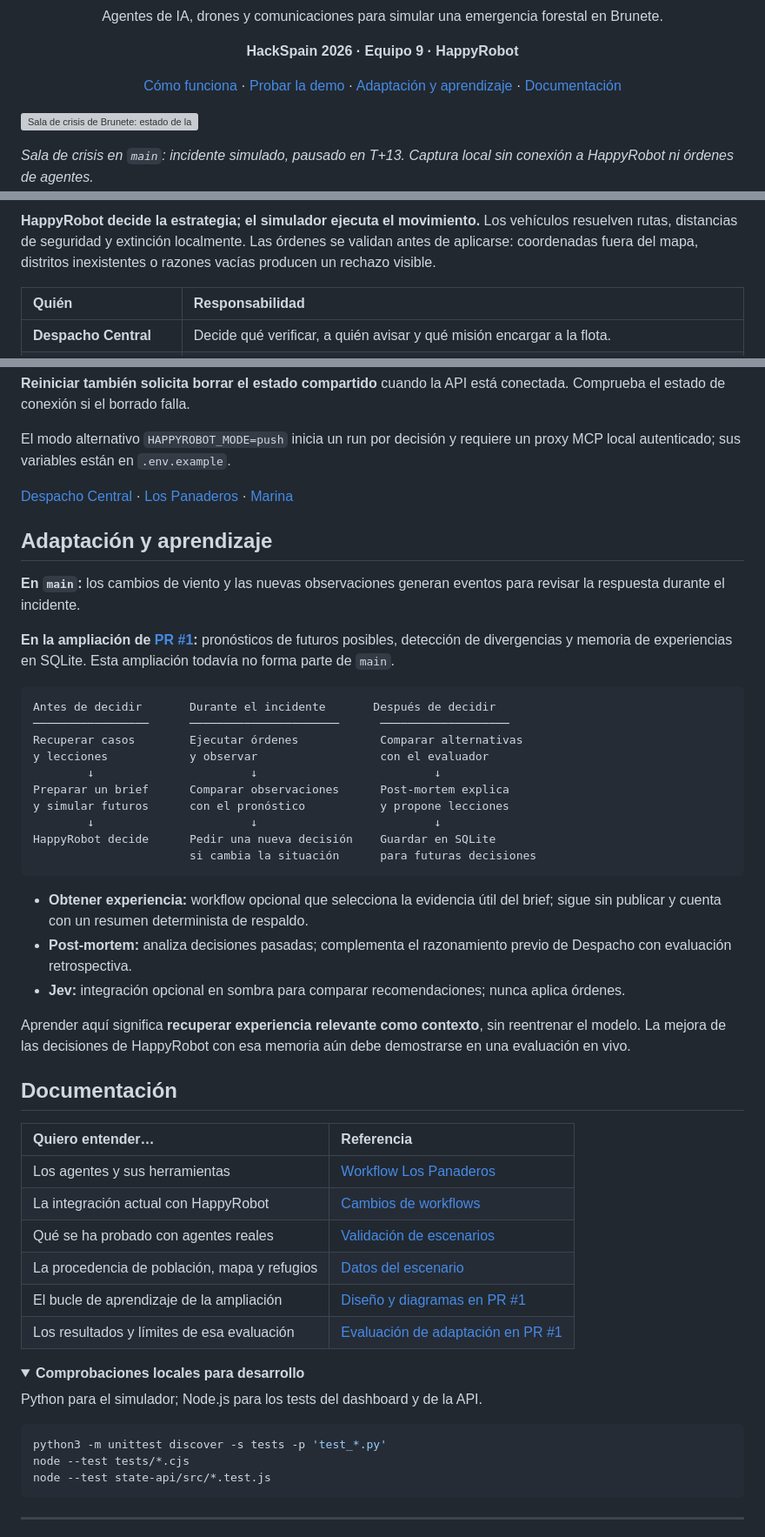
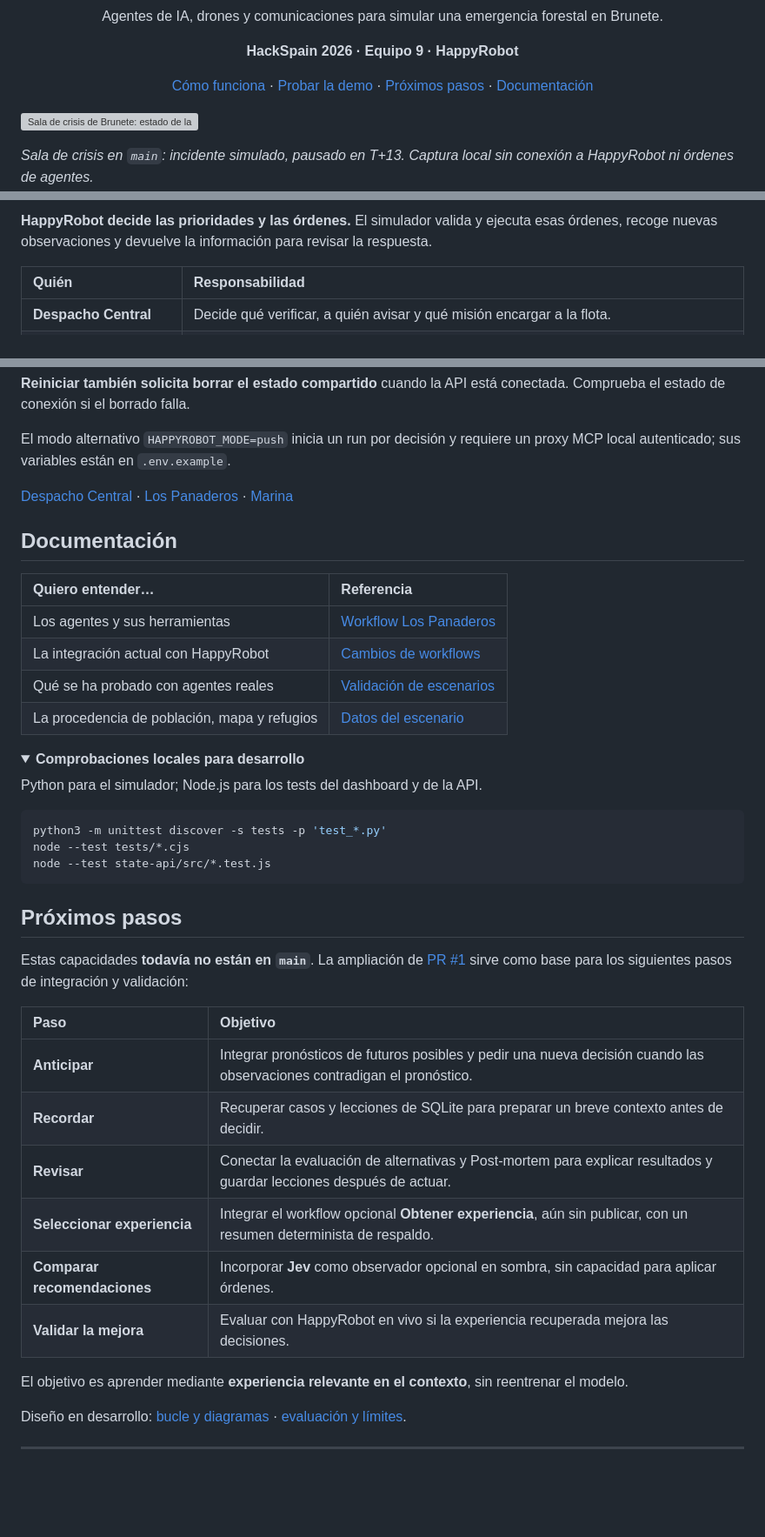
Before and after one commit to Fedeloz/Los_Panaderos, a Markdown page: README.md, 3 parts joined by grey strips. Shown at 87% size. Drawn GitHub-style; folded sections open; blank space fills up the shorter version; grey boxes are pictures that could not be loaded.

Commit message:
Simplify the response loop and put unmerged capabilities in future steps
Co-Authored-By: Devin AI <158243242+devin-ai-integration[bot]@users.noreply.github.com>

````diff
--- a/README.md
+++ b/README.md
@@ -9,7 +9,7 @@
 <p align="center">
   <a href="#cómo-funciona">Cómo funciona</a> ·
   <a href="#explorar-la-demo">Probar la demo</a> ·
-  <a href="#adaptación-y-aprendizaje">Adaptación y aprendizaje</a> ·
+  <a href="#próximos-pasos">Próximos pasos</a> ·
   <a href="#documentación">Documentación</a>
 </p>
 
@@ -63,9 +47,8 @@ flowchart LR
 ```
 
-**HappyRobot decide la estrategia; el simulador ejecuta el movimiento.**
-Los vehículos resuelven rutas, distancias de seguridad y extinción localmente.
-Las órdenes se validan antes de aplicarse: coordenadas fuera del mapa,
-distritos inexistentes o razones vacías producen un rechazo visible.
+**HappyRobot decide las prioridades y las órdenes.** El simulador valida y
+ejecuta esas órdenes, recoge nuevas observaciones y devuelve la información
+para revisar la respuesta.
 
 | Quién | Responsabilidad |
 |:---|:---|
@@ -144,39 +127,6 @@ un proxy MCP local autenticado; sus variables están en `.env.example`.
 
 </details>
 
-## Adaptación y aprendizaje
-
-**En `main`:** los cambios de viento y las nuevas observaciones generan eventos
-para revisar la respuesta durante el incidente.
-
-**En la ampliación de [PR #1](https://github.com/jucamohedano/Los_Panaderos/pull/1):**
-pronósticos de futuros posibles, detección de divergencias y memoria de
-experiencias en SQLite. Esta ampliación todavía no forma parte de `main`.
-
-```text
-Antes de decidir       Durante el incidente       Después de decidir
-─────────────────      ──────────────────────      ───────────────────
-Recuperar casos        Ejecutar órdenes            Comparar alternativas
-y lecciones            y observar                  con el evaluador
-        ↓                       ↓                          ↓
-Preparar un brief      Comparar observaciones      Post-mortem explica
-y simular futuros      con el pronóstico           y propone lecciones
-        ↓                       ↓                          ↓
-HappyRobot decide      Pedir una nueva decisión    Guardar en SQLite
-                       si cambia la situación      para futuras decisiones
-```
-
-- **Obtener experiencia:** workflow opcional que selecciona la evidencia útil
-  del brief; sigue sin publicar y cuenta con un resumen determinista de respaldo.
-- **Post-mortem:** analiza decisiones pasadas; complementa el razonamiento previo
-  de Despacho con evaluación retrospectiva.
-- **Jev:** integración opcional en sombra para comparar recomendaciones; nunca
-  aplica órdenes.
-
-Aprender aquí significa **recuperar experiencia relevante como contexto**,
-sin reentrenar el modelo. La mejora de las decisiones de HappyRobot con esa
-memoria aún debe demostrarse en una evaluación en vivo.
-
 ## Documentación
 
 | Quiero entender… | Referencia |
@@ -185,8 +135,6 @@ memoria aún debe demostrarse en una evaluación en vivo.
 | La integración actual con HappyRobot | [Cambios de workflows](docs/happyrobot-workflow-changes.md) |
 | Qué se ha probado con agentes reales | [Validación de escenarios](docs/demo-validation.md) |
 | La procedencia de población, mapa y refugios | [Datos del escenario](docs/population-provenance.md) |
-| El bucle de aprendizaje de la ampliación | [Diseño y diagramas en PR #1](https://github.com/jucamohedano/Los_Panaderos/blob/devin/1789865844-possible-worlds/docs/self-healing-loop.md) |
-| Los resultados y límites de esa evaluación | [Evaluación de adaptación en PR #1](https://github.com/jucamohedano/Los_Panaderos/blob/devin/1789865844-possible-worlds/docs/adaptation-evaluation.md) |
 
 <details>
 <summary><strong>Comprobaciones locales para desarrollo</strong></summary>
@@ -201,6 +149,27 @@ node --test state-api/src/*.test.js
 
 </details>
 
+## Próximos pasos
+
+Estas capacidades **todavía no están en `main`**. La ampliación de
+[PR #1](https://github.com/jucamohedano/Los_Panaderos/pull/1) sirve como base para
+los siguientes pasos de integración y validación:
+
+| Paso | Objetivo |
+|:---|:---|
+| **Anticipar** | Integrar pronósticos de futuros posibles y pedir una nueva decisión cuando las observaciones contradigan el pronóstico. |
+| **Recordar** | Recuperar casos y lecciones de SQLite para preparar un breve contexto antes de decidir. |
+| **Revisar** | Conectar la evaluación de alternativas y Post-mortem para explicar resultados y guardar lecciones después de actuar. |
+| **Seleccionar experiencia** | Integrar el workflow opcional **Obtener experiencia**, aún sin publicar, con un resumen determinista de respaldo. |
+| **Comparar recomendaciones** | Incorporar **Jev** como observador opcional en sombra, sin capacidad para aplicar órdenes. |
+| **Validar la mejora** | Evaluar con HappyRobot en vivo si la experiencia recuperada mejora las decisiones. |
+
+El objetivo es aprender mediante **experiencia relevante en el contexto**,
+sin reentrenar el modelo.
+
+Diseño en desarrollo: [bucle y diagramas](https://github.com/jucamohedano/Los_Panaderos/blob/devin/1789865844-possible-worlds/docs/self-healing-loop.md)
+· [evaluación y límites](https://github.com/jucamohedano/Los_Panaderos/blob/devin/1789865844-possible-worlds/docs/adaptation-evaluation.md).
+
 ---
 
 **Alcance de la demo.** El fuego, sensores y movimientos son simulados; el mapa
````
Also changed, not shown: other parts of README.md (+4 -20 lines).
